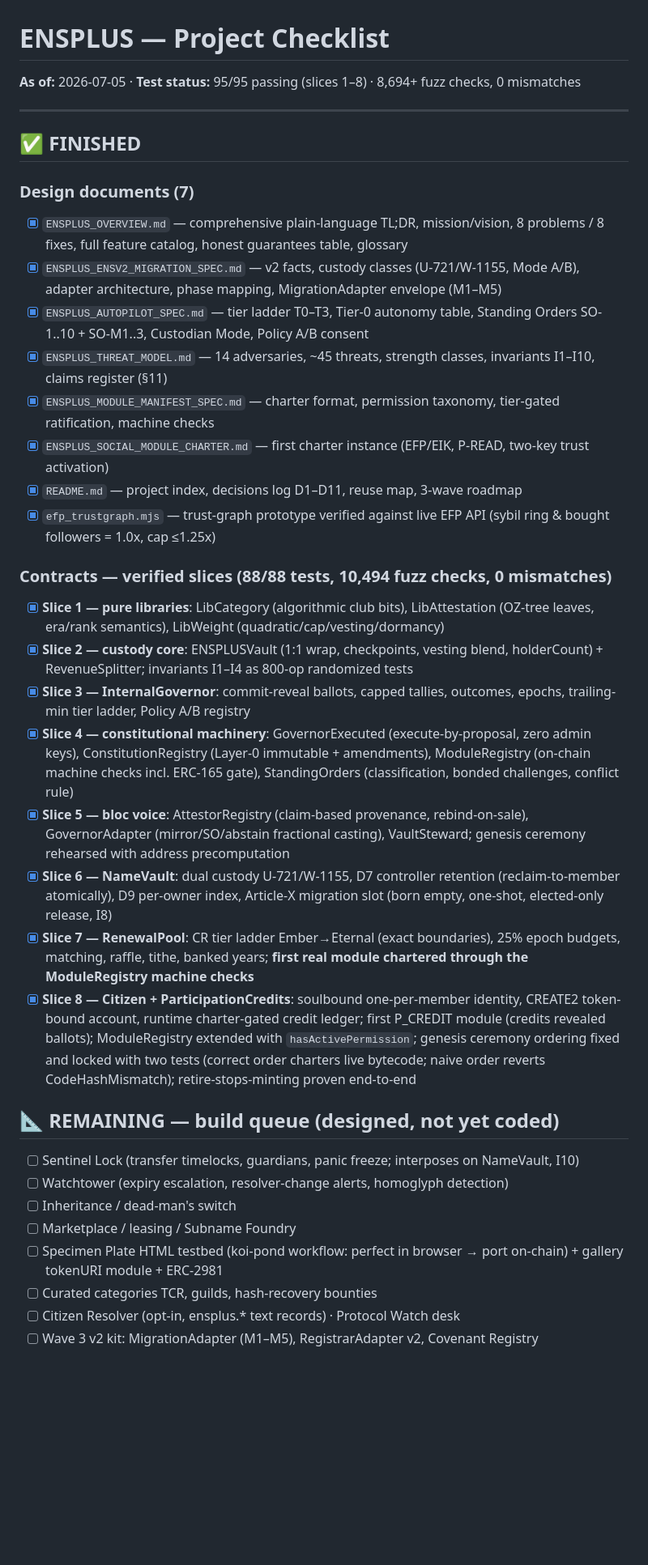
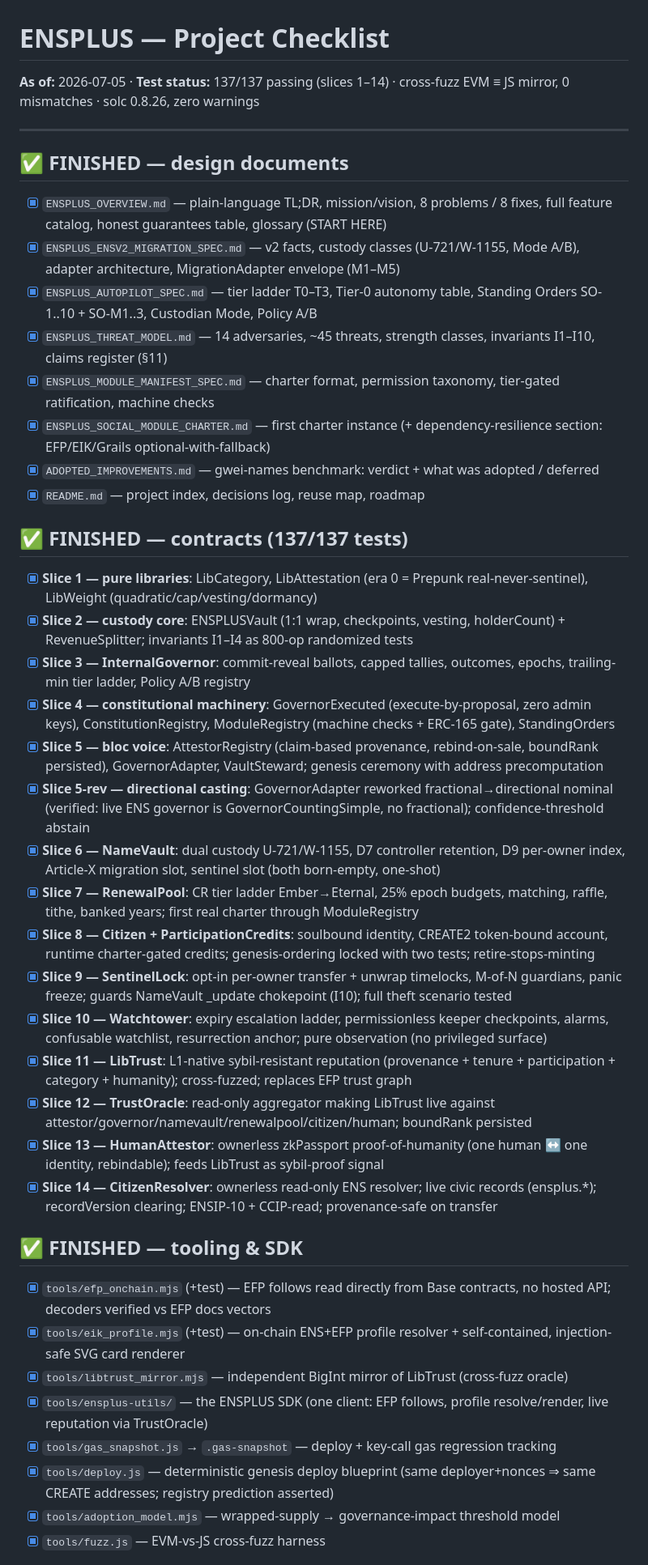
Before and after one commit to rfikki/ENSPLUS, a Markdown page: PROJECT_CHECKLIST.md, the part around one of its changes. Shown at 81% size. GitHub-like rendering; blank space fills up the shorter version.

```diff
--- a/PROJECT_CHECKLIST.md
+++ b/PROJECT_CHECKLIST.md
@@ -1,37 +1,42 @@
 # ENSPLUS — Project Checklist
-**As of:** 2026-07-05 · **Test status:** 95/95 passing (slices 1–8) · 8,694+ fuzz checks, 0 mismatches
+**As of:** 2026-07-05 · **Test status:** 137/137 passing (slices 1–14) · cross-fuzz EVM ≡ JS mirror, 0 mismatches · solc 0.8.26, zero warnings
 
 ---
 
-## ✅ FINISHED
-
-### Design documents (7)
-- [x] `ENSPLUS_OVERVIEW.md` — comprehensive plain-language TL;DR, mission/vision, 8 problems / 8 fixes, full feature catalog, honest guarantees table, glossary
-- [x] `ENSPLUS_ENSV2_MIGRATION_SPEC.md` — v2 facts, custody classes (U-721/W-1155, Mode A/B), adapter architecture, phase mapping, MigrationAdapter envelope (M1–M5)
-- [x] `ENSPLUS_AUTOPILOT_SPEC.md` — tier ladder T0–T3, Tier-0 autonomy table, Standing Orders SO-1..10 + SO-M1..3, Custodian Mode, Policy A/B consent
+## ✅ FINISHED — design documents
+- [x] `ENSPLUS_OVERVIEW.md` — plain-language TL;DR, mission/vision, 8 problems / 8 fixes, full feature catalog, honest guarantees table, glossary (START HERE)
+- [x] `ENSPLUS_ENSV2_MIGRATION_SPEC.md` — v2 facts, custody classes (U-721/W-1155, Mode A/B), adapter architecture, MigrationAdapter envelope (M1–M5)
+- [x] `ENSPLUS_AUTOPILOT_SPEC.md` — tier ladder T0–T3, Tier-0 autonomy table, Standing Orders SO-1..10 + SO-M1..3, Custodian Mode, Policy A/B
 - [x] `ENSPLUS_THREAT_MODEL.md` — 14 adversaries, ~45 threats, strength classes, invariants I1–I10, claims register (§11)
 - [x] `ENSPLUS_MODULE_MANIFEST_SPEC.md` — charter format, permission taxonomy, tier-gated ratification, machine checks
-- [x] `ENSPLUS_SOCIAL_MODULE_CHARTER.md` — first charter instance (EFP/EIK, P-READ, two-key trust activation)
-- [x] `README.md` — project index, decisions log D1–D11, reuse map, 3-wave roadmap
-- [x] `efp_trustgraph.mjs` — trust-graph prototype verified against live EFP API (sybil ring & bought followers = 1.0x, cap ≤1.25x)
+- [x] `ENSPLUS_SOCIAL_MODULE_CHARTER.md` — first charter instance (+ dependency-resilience section: EFP/EIK/Grails optional-with-fallback)
+- [x] `ADOPTED_IMPROVEMENTS.md` — gwei-names benchmark: verdict + what was adopted / deferred
+- [x] `README.md` — project index, decisions log, reuse map, roadmap
 
-### Contracts — verified slices (88/88 tests, 10,494 fuzz checks, 0 mismatches)
-- [x] **Slice 1 — pure libraries**: LibCategory (algorithmic club bits), LibAttestation (OZ-tree leaves, era/rank semantics), LibWeight (quadratic/cap/vesting/dormancy)
-- [x] **Slice 2 — custody core**: ENSPLUSVault (1:1 wrap, checkpoints, vesting blend, holderCount) + RevenueSplitter; invariants I1–I4 as 800-op randomized tests
+## ✅ FINISHED — contracts (137/137 tests)
+- [x] **Slice 1 — pure libraries**: LibCategory, LibAttestation (era 0 = Prepunk real-never-sentinel), LibWeight (quadratic/cap/vesting/dormancy)
+- [x] **Slice 2 — custody core**: ENSPLUSVault (1:1 wrap, checkpoints, vesting, holderCount) + RevenueSplitter; invariants I1–I4 as 800-op randomized tests
 - [x] **Slice 3 — InternalGovernor**: commit-reveal ballots, capped tallies, outcomes, epochs, trailing-min tier ladder, Policy A/B registry
-- [x] **Slice 4 — constitutional machinery**: GovernorExecuted (execute-by-proposal, zero admin keys), ConstitutionRegistry (Layer-0 immutable + amendments), ModuleRegistry (on-chain machine checks incl. ERC-165 gate), StandingOrders (classification, bonded challenges, conflict rule)
-- [x] **Slice 5 — bloc voice**: AttestorRegistry (claim-based provenance, rebind-on-sale), GovernorAdapter (mirror/SO/abstain fractional casting), VaultSteward; genesis ceremony rehearsed with address precomputation
-- [x] **Slice 6 — NameVault**: dual custody U-721/W-1155, D7 controller retention (reclaim-to-member atomically), D9 per-owner index, Article-X migration slot (born empty, one-shot, elected-only release, I8)
-- [x] **Slice 7 — RenewalPool**: CR tier ladder Ember→Eternal (exact boundaries), 25% epoch budgets, matching, raffle, tithe, banked years; **first real module chartered through the ModuleRegistry machine checks**
-- [x] **Slice 8 — Citizen + ParticipationCredits**: soulbound one-per-member identity, CREATE2 token-bound account, runtime charter-gated credit ledger; first P_CREDIT module (credits revealed ballots); ModuleRegistry extended with `hasActivePermission`; genesis ceremony ordering fixed and locked with two tests (correct order charters live bytecode; naive order reverts CodeHashMismatch); retire-stops-minting proven end-to-end
+- [x] **Slice 4 — constitutional machinery**: GovernorExecuted (execute-by-proposal, zero admin keys), ConstitutionRegistry, ModuleRegistry (machine checks + ERC-165 gate), StandingOrders
+- [x] **Slice 5 — bloc voice**: AttestorRegistry (claim-based provenance, rebind-on-sale, boundRank persisted), GovernorAdapter, VaultSteward; genesis ceremony with address precomputation
+- [x] **Slice 5-rev — directional casting**: GovernorAdapter reworked fractional→directional nominal (verified: live ENS governor is GovernorCountingSimple, no fractional); confidence-threshold abstain
+- [x] **Slice 6 — NameVault**: dual custody U-721/W-1155, D7 controller retention, D9 per-owner index, Article-X migration slot, sentinel slot (both born-empty, one-shot)
+- [x] **Slice 7 — RenewalPool**: CR tier ladder Ember→Eternal, 25% epoch budgets, matching, raffle, tithe, banked years; first real charter through ModuleRegistry
+- [x] **Slice 8 — Citizen + ParticipationCredits**: soulbound identity, CREATE2 token-bound account, runtime charter-gated credits; genesis-ordering locked with two tests; retire-stops-minting
+- [x] **Slice 9 — SentinelLock**: opt-in per-owner transfer + unwrap timelocks, M-of-N guardians, panic freeze; guards NameVault _update chokepoint (I10); full theft scenario tested
+- [x] **Slice 10 — Watchtower**: expiry escalation ladder, permissionless keeper checkpoints, alarms, confusable watchlist, resurrection anchor; pure observation (no privileged surface)
+- [x] **Slice 11 — LibTrust**: L1-native sybil-resistant reputation (provenance + tenure + participation + category + humanity); cross-fuzzed; replaces EFP trust graph
+- [x] **Slice 12 — TrustOracle**: read-only aggregator making LibTrust live against attestor/governor/namevault/renewalpool/citizen/human; boundRank persisted
+- [x] **Slice 13 — HumanAttestor**: ownerless zkPassport proof-of-humanity (one human ↔ one identity, rebindable); feeds LibTrust as sybil-proof signal
+- [x] **Slice 14 — CitizenResolver**: ownerless read-only ENS resolver; live civic records (ensplus.*); recordVersion clearing; ENSIP-10 + CCIP-read; provenance-safe on transfer
 
-## 📐 REMAINING — build queue (designed, not yet coded)
-- [ ] Sentinel Lock (transfer timelocks, guardians, panic freeze; interposes on NameVault, I10)
-- [ ] Watchtower (expiry escalation, resolver-change alerts, homoglyph detection)
-- [ ] Inheritance / dead-man's switch
-- [ ] Marketplace / leasing / Subname Foundry
-- [ ] Specimen Plate HTML testbed (koi-pond workflow: perfect in browser → port on-chain) + gallery tokenURI module + ERC-2981
-- [ ] Curated categories TCR, guilds, hash-recovery bounties
-- [ ] Citizen Resolver (opt-in, ensplus.* text records) · Protocol Watch desk
-- [ ] Wave 3 v2 kit: MigrationAdapter (M1–M5), RegistrarAdapter v2, Covenant Registry
+## ✅ FINISHED — tooling & SDK
+- [x] `tools/efp_onchain.mjs` (+test) — EFP follows read directly from Base contracts, no hosted API; decoders verified vs EFP docs vectors
+- [x] `tools/eik_profile.mjs` (+test) — on-chain ENS+EFP profile resolver + self-contained, injection-safe SVG card renderer
+- [x] `tools/libtrust_mirror.mjs` — independent BigInt mirror of LibTrust (cross-fuzz oracle)
+- [x] `tools/ensplus-utils/` — the ENSPLUS SDK (one client: EFP follows, profile resolve/render, live reputation via TrustOracle)
+- [x] `tools/gas_snapshot.js` → `.gas-snapshot` — deploy + key-call gas regression tracking
+- [x] `tools/deploy.js` — deterministic genesis deploy blueprint (same deployer+nonces ⇒ same CREATE addresses; registry prediction asserted)
+- [x] `tools/adoption_model.mjs` — wrapped-supply → governance-impact threshold model
+- [x] `tools/fuzz.js` — EVM-vs-JS cross-fuzz harness
 
```
Also changed, not shown: other parts of PROJECT_CHECKLIST.md (+21 -8 lines), ARCHIVE_MANIFEST.md (+15 -9 lines), README.md (+28 -18 lines).
